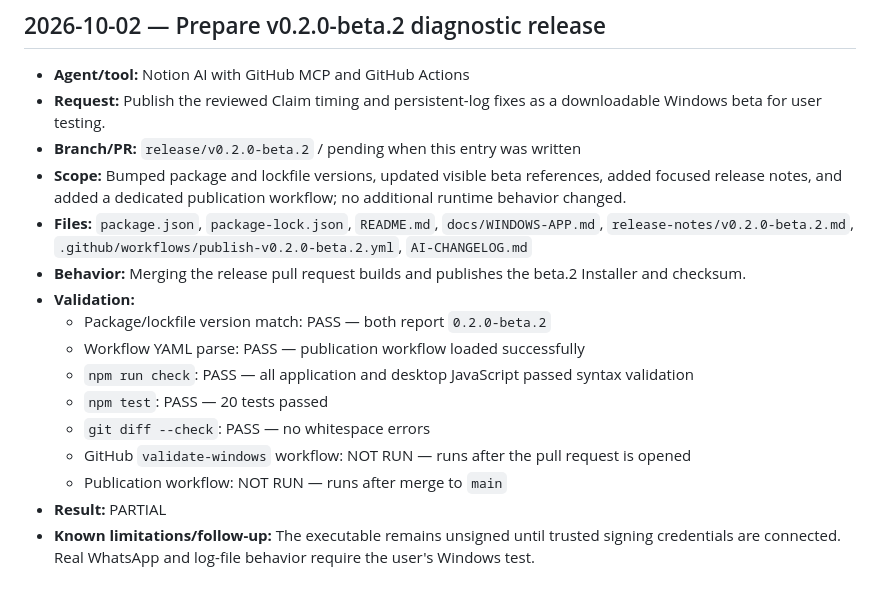
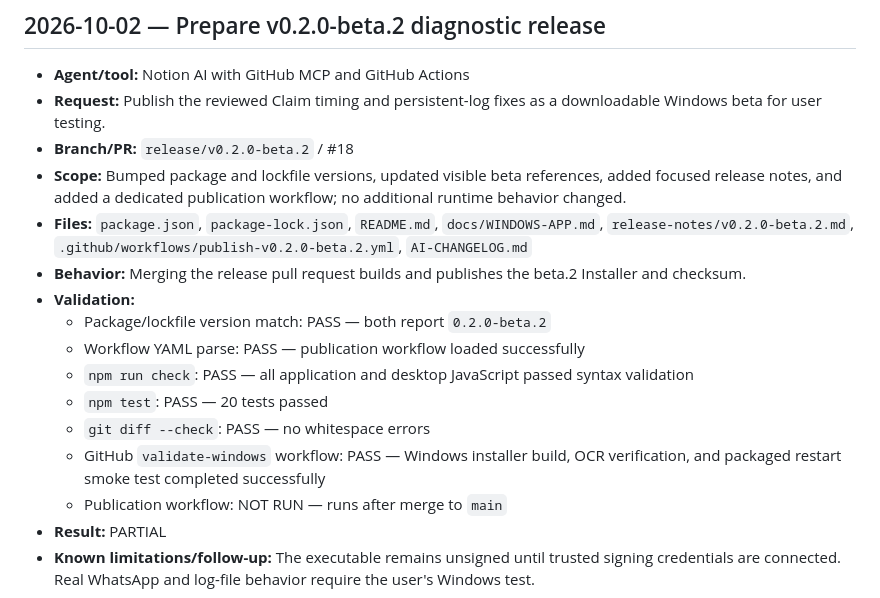
Before and after one commit to Tareq612345/whatsapp-admin-bot, a Markdown page: AI-CHANGELOG.md, the part around the change. Rendered like a GitHub page.

Commit message:
Record successful beta.2 Windows validation

```diff
--- a/AI-CHANGELOG.md
+++ b/AI-CHANGELOG.md
@@ -141,7 +141,7 @@ This append-only file records AI-assisted repository changes, their validation,
 
 - **Agent/tool:** Notion AI with GitHub MCP and GitHub Actions
 - **Request:** Publish the reviewed Claim timing and persistent-log fixes as a downloadable Windows beta for user testing.
-- **Branch/PR:** `release/v0.2.0-beta.2` / pending when this entry was written
+- **Branch/PR:** `release/v0.2.0-beta.2` / #18
 - **Scope:** Bumped package and lockfile versions, updated visible beta references, added focused release notes, and added a dedicated publication workflow; no additional runtime behavior changed.
 - **Files:** `package.json`, `package-lock.json`, `README.md`, `docs/WINDOWS-APP.md`, `release-notes/v0.2.0-beta.2.md`, `.github/workflows/publish-v0.2.0-beta.2.yml`, `AI-CHANGELOG.md`
 - **Behavior:** Merging the release pull request builds and publishes the beta.2 Installer and checksum.
@@ -151,7 +151,7 @@ This append-only file records AI-assisted repository changes, their validation,
   - `npm run check`: PASS — all application and desktop JavaScript passed syntax validation
   - `npm test`: PASS — 20 tests passed
   - `git diff --check`: PASS — no whitespace errors
-  - GitHub `validate-windows` workflow: NOT RUN — runs after the pull request is opened
+  - GitHub `validate-windows` workflow: PASS — Windows installer build, OCR verification, and packaged restart smoke test completed successfully
   - Publication workflow: NOT RUN — runs after merge to `main`
 - **Result:** PARTIAL
 - **Known limitations/follow-up:** The executable remains unsigned until trusted signing credentials are connected. Real WhatsApp and log-file behavior require the user's Windows test.
```
